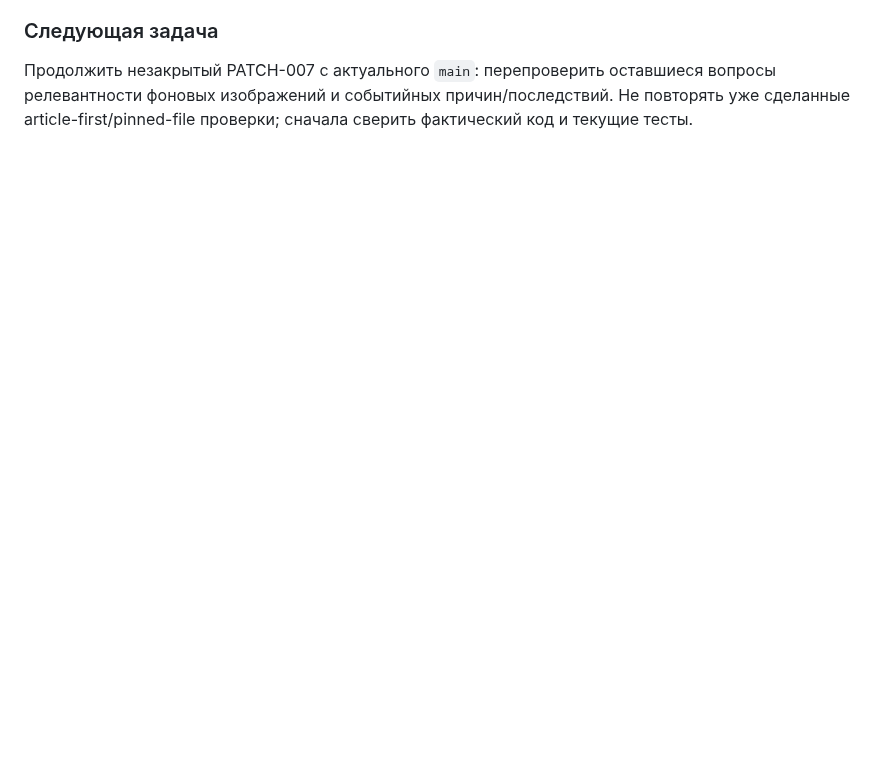
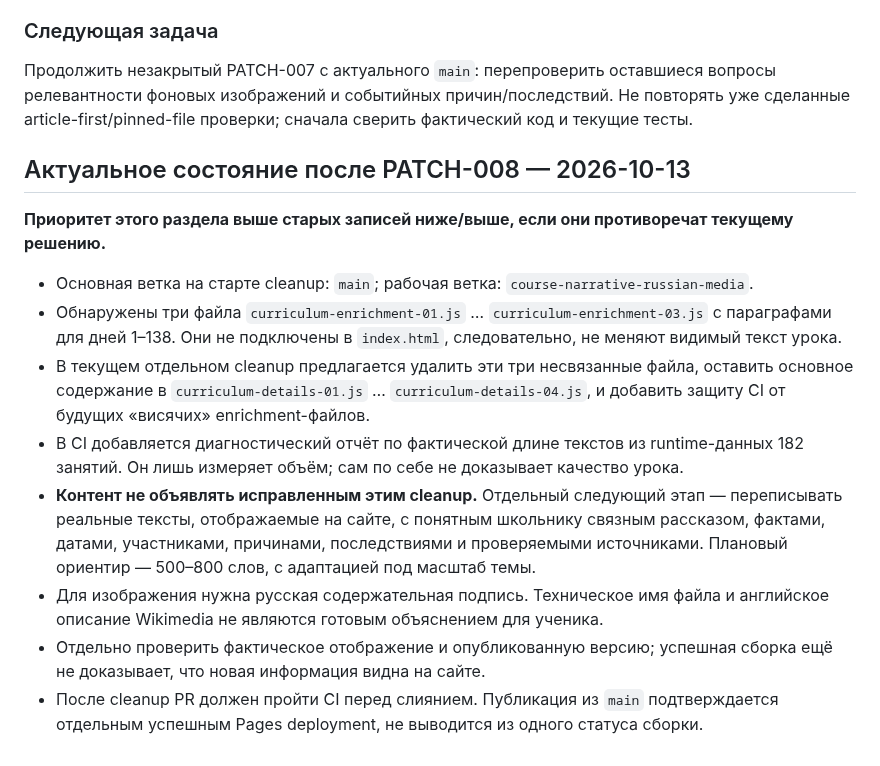
Before and after one commit to Jemerinos/duoistotiya, a Markdown page: PROJECT_STATE.md, the part around the change. Drawn GitHub-style; blank space fills up the shorter version.

Commit message:
docs: record narrative cleanup and next content phase

```diff
--- a/PROJECT_STATE.md
+++ b/PROJECT_STATE.md
@@ -167,3 +167,16 @@
 ### Следующая задача
 
 Продолжить незакрытый PATCH-007 с актуального `main`: перепроверить оставшиеся вопросы релевантности фоновых изображений и событийных причин/последствий. Не повторять уже сделанные article-first/pinned-file проверки; сначала сверить фактический код и текущие тесты.
+
+## Актуальное состояние после PATCH-008 — 2026-10-13
+
+**Приоритет этого раздела выше старых записей ниже/выше, если они противоречат текущему решению.**
+
+- Основная ветка на старте cleanup: `main`; рабочая ветка: `course-narrative-russian-media`.
+- Обнаружены три файла `curriculum-enrichment-01.js` … `curriculum-enrichment-03.js` с параграфами для дней 1–138. Они не подключены в `index.html`, следовательно, не меняют видимый текст урока.
+- В текущем отдельном cleanup предлагается удалить эти три несвязанные файла, оставить основное содержание в `curriculum-details-01.js` … `curriculum-details-04.js`, и добавить защиту CI от будущих «висячих» enrichment-файлов.
+- В CI добавляется диагностический отчёт по фактической длине текстов из runtime-данных 182 занятий. Он лишь измеряет объём; сам по себе не доказывает качество урока.
+- **Контент не объявлять исправленным этим cleanup.** Отдельный следующий этап — переписывать реальные тексты, отображаемые на сайте, с понятным школьнику связным рассказом, фактами, датами, участниками, причинами, последствиями и проверяемыми источниками. Плановый ориентир — 500–800 слов, с адаптацией под масштаб темы.
+- Для изображения нужна русская содержательная подпись. Техническое имя файла и английское описание Wikimedia не являются готовым объяснением для ученика.
+- Отдельно проверить фактическое отображение и опубликованную версию; успешная сборка ещё не доказывает, что новая информация видна на сайте.
+- После cleanup PR должен пройти CI перед слиянием. Публикация из `main` подтверждается отдельным успешным Pages deployment, не выводится из одного статуса сборки.
```
